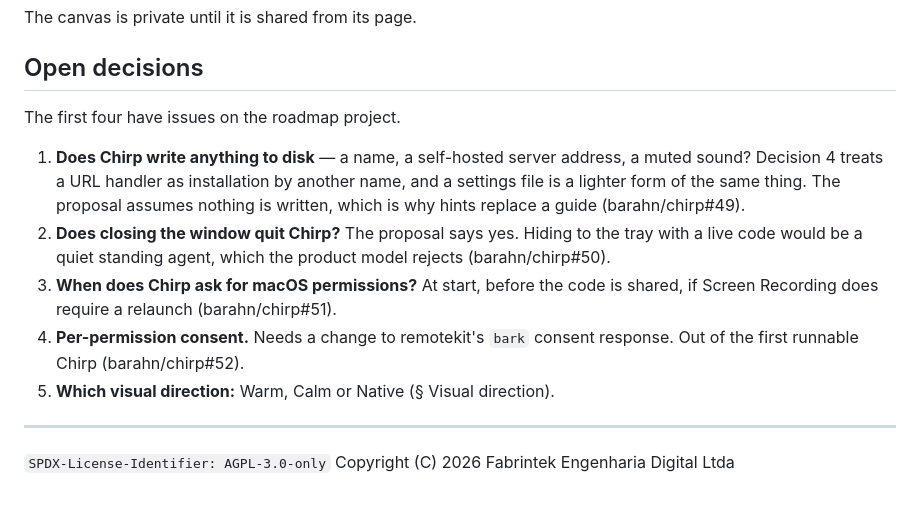
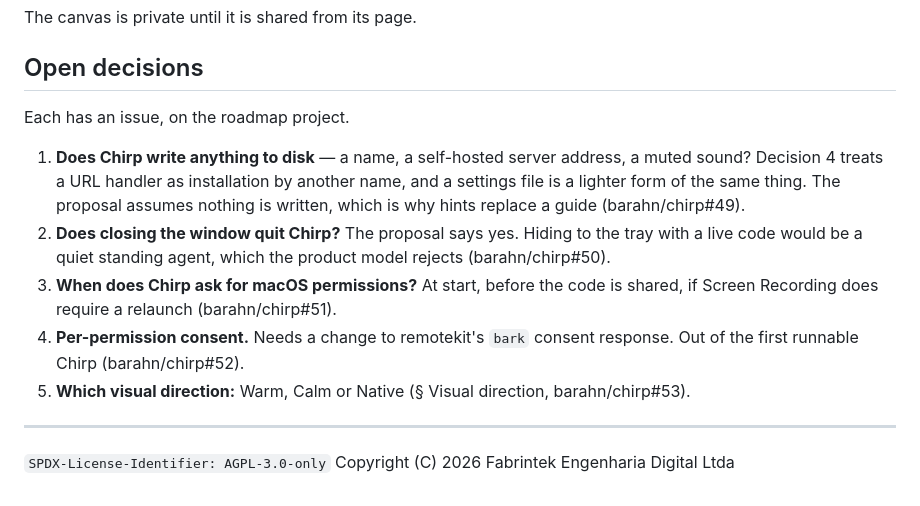
Before and after one commit to barahn/chirp, a Markdown page: docs/ux.md, the part around the change. GitHub-like rendering.

Commit message:
docs(ux): link the visual-direction decision to its issue
Open decision 5, which visual direction cmd/chirp takes, now has an
issue on the roadmap project (#53), like the other four.

Co-Authored-By: Claude Opus 5.5 <noreply@anthropic.com>
Signed-off-by: Fábio Mendes <fabiomendes@mailfence.com>

```diff
--- a/docs/ux.md
+++ b/docs/ux.md
@@ -305,7 +305,7 @@ The canvas is private until it is shared from its page.
 
 ## Open decisions
 
-The first four have issues on the roadmap project.
+Each has an issue, on the roadmap project.
 
 1. **Does Chirp write anything to disk** — a name, a self-hosted server
    address, a muted sound? Decision 4 treats a URL handler as installation by
@@ -319,7 +319,8 @@ The first four have issues on the roadmap project.
    is shared, if Screen Recording does require a relaunch (barahn/chirp#51).
 4. **Per-permission consent.** Needs a change to remotekit's `bark`
    consent response. Out of the first runnable Chirp (barahn/chirp#52).
-5. **Which visual direction:** Warm, Calm or Native (§ Visual direction).
+5. **Which visual direction:** Warm, Calm or Native (§ Visual direction,
+   barahn/chirp#53).
 
 ---
 
```
